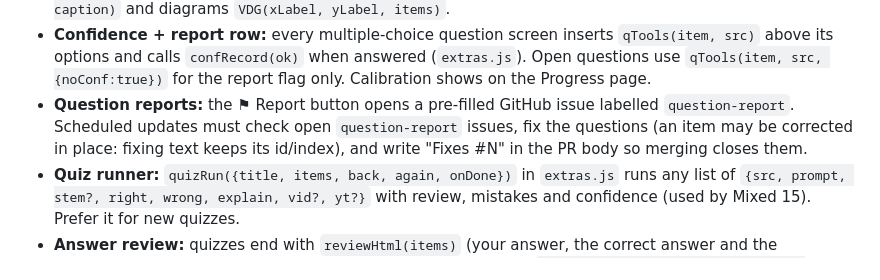
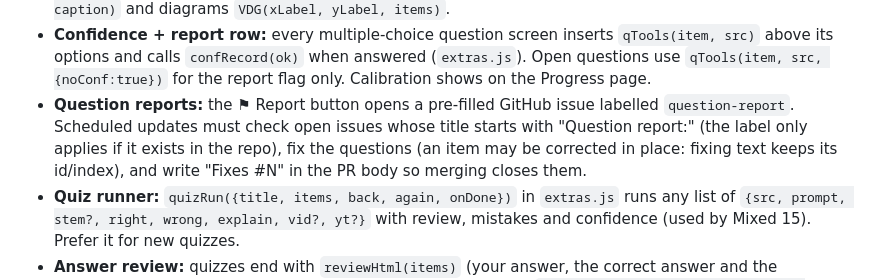
Before and after one commit to alexbedos-source/IQ-test, a Markdown page: CLAUDE.md, the part around the change. GitHub-like rendering.

Commit message:
Docs: find question reports by title prefix
Co-Authored-By: Claude Opus 5.5 <noreply@anthropic.com>
Claude-Session: https://claude.ai/code/session_01HXLaz4HpVBgEkCdU5Yy9pe

```diff
--- a/CLAUDE.md
+++ b/CLAUDE.md
@@ -41,7 +41,7 @@ Later goal (not started): video explanations for questions answered wrongly.
 - **Mistake bank:** every quiz must call `mbAdd({src, prompt, stem?, right, wrong:[3], explain, vid?, yt?})` for wrong answers (not for working-memory items, whose stimulus is gone).
 - **Video links:** review items may carry `vid` (a `VIDEOS` id, from `videoFor`) and `yt` (a YouTube search string); `reviewHtml` shows them on wrong answers. Video lessons are original, written as scenes `{h, show, say}`; `say` is spoken aloud, so write it in plain words (no symbols). Graph visuals use `VGR(fn, caption)` and diagrams `VDG(xLabel, yLabel, items)`.
 - **Confidence + report row:** every multiple-choice question screen inserts `qTools(item, src)` above its options and calls `confRecord(ok)` when answered (`extras.js`). Open questions use `qTools(item, src, {noConf:true})` for the report flag only. Calibration shows on the Progress page.
-- **Question reports:** the ⚑ Report button opens a pre-filled GitHub issue labelled `question-report`. Scheduled updates must check open `question-report` issues, fix the questions (an item may be corrected in place: fixing text keeps its id/index), and write "Fixes #N" in the PR body so merging closes them.
+- **Question reports:** the ⚑ Report button opens a pre-filled GitHub issue labelled `question-report`. Scheduled updates must check open issues whose title starts with "Question report:" (the label only applies if it exists in the repo), fix the questions (an item may be corrected in place: fixing text keeps its id/index), and write "Fixes #N" in the PR body so merging closes them.
 - **Quiz runner:** `quizRun({title, items, back, again, onDone})` in `extras.js` runs any list of `{src, prompt, stem?, right, wrong, explain, vid?, yt?}` with review, mistakes and confidence (used by Mixed 15). Prefer it for new quizzes.
 - **Answer review:** quizzes end with `reviewHtml(items)` (your answer, the correct answer and the explanation, mistakes first). Any new quiz screen should record `{prompt, stem, chosen, right, ok, explain}` per question and show it.
 
```
